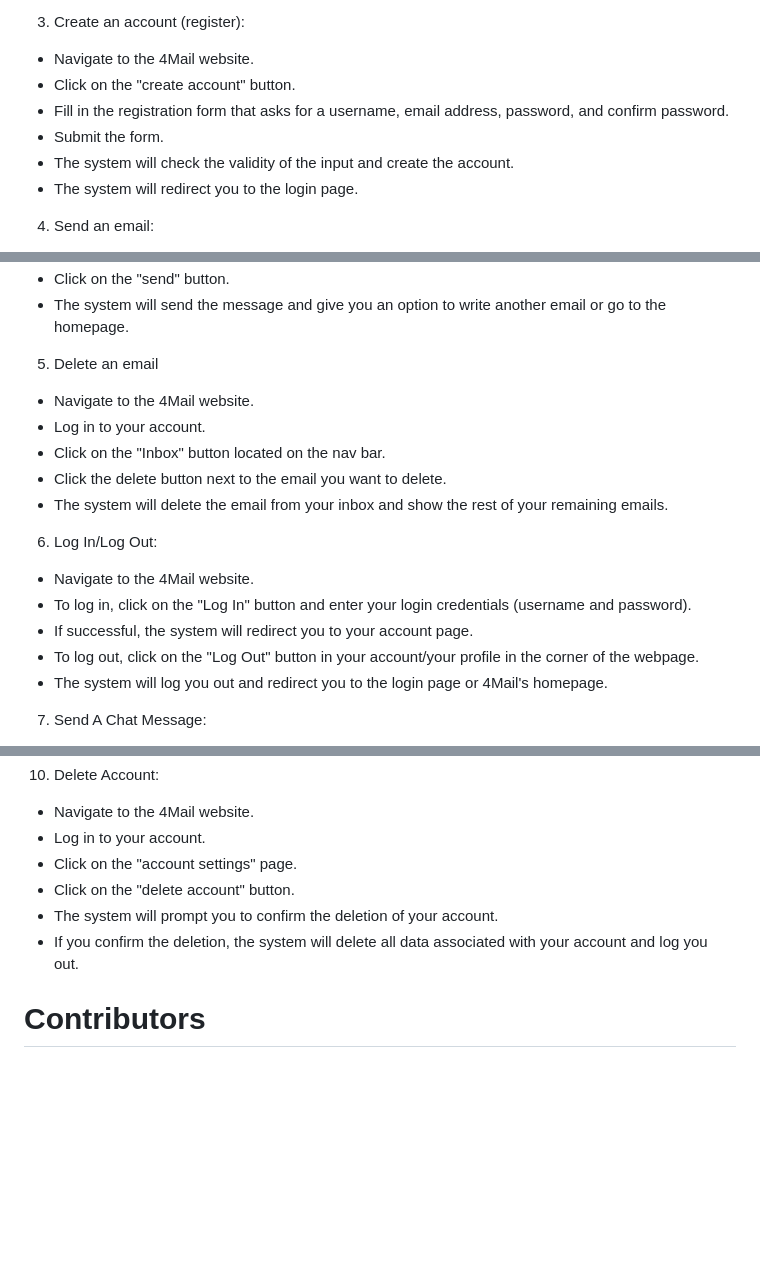
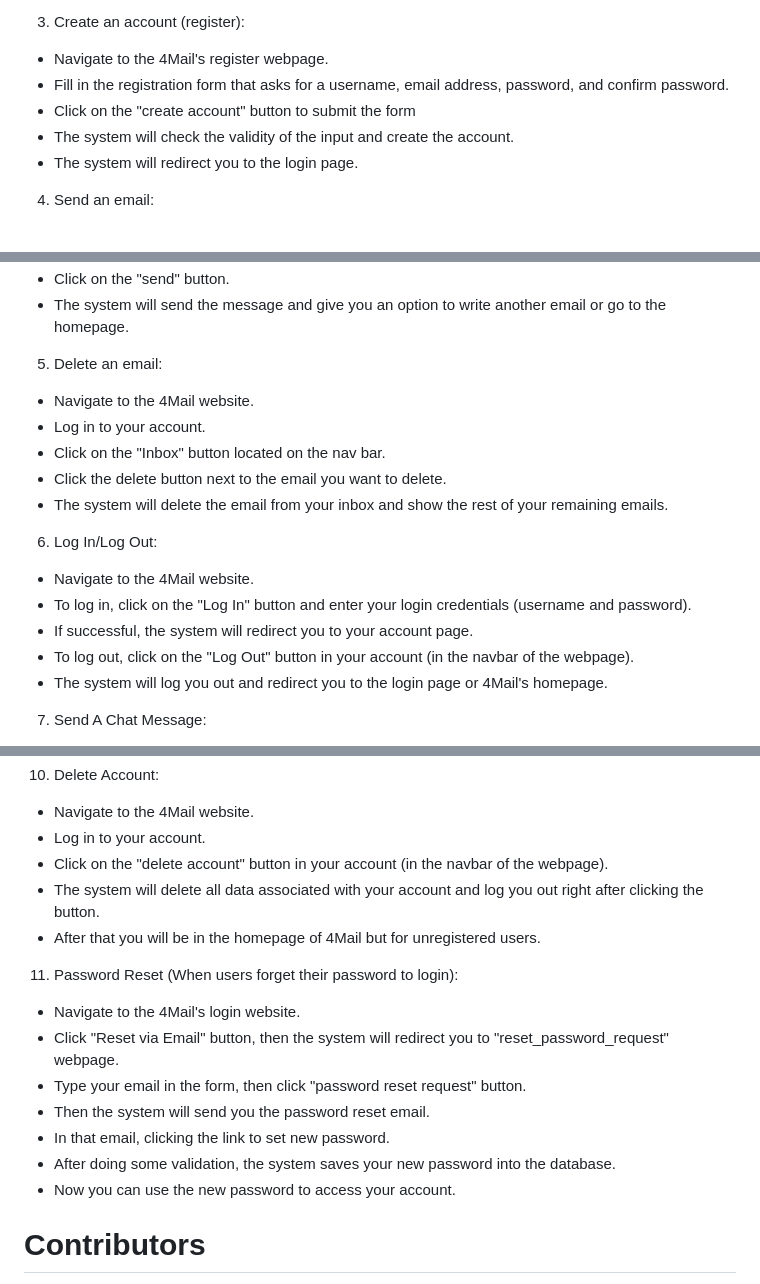
Before and after one commit to mikieyx/4Mail, a Markdown page: readme.md, 3 parts joined by grey strips. GitHub-like rendering; blank space fills up the shorter version.

Commit message:
Update readme.md by my password reset requirement

```diff
--- a/readme.md
+++ b/readme.md
@@ -88,10 +88,9 @@ The following are the main features of 4Mail:
 
 3. Create an account (register):
 
-- Navigate to the 4Mail website.
-- Click on the "create account" button.
+- Navigate to the 4Mail's register webpage.
 - Fill in the registration form that asks for a username, email address, password, and confirm password.
-- Submit the form.
+- Click on the "create account" button to submit the form
 - The system will check the validity of the input and create the account.
 - The system will redirect you to the login page.
 
@@ -106,7 +105,8 @@ The following are the main features of 4Mail:
 - Click on the "send" button.
 - The system will send the message and give you an option to write another email or go to the homepage.
 
-5. Delete an email
+5. Delete an email:
+
 - Navigate to the 4Mail website.
 - Log in to your account.
 - Click on the "Inbox" button located on the nav bar.
@@ -118,7 +118,7 @@ The following are the main features of 4Mail:
 - Navigate to the 4Mail website.
 - To log in, click on the "Log In" button and enter your login credentials (username and password).
 - If successful, the system will redirect you to your account page.
-- To log out, click on the "Log Out" button in your account/your profile in the corner of the webpage.
+- To log out, click on the "Log Out" button in your account (in the navbar of the webpage).
 - The system will log you out and redirect you to the login page or 4Mail's homepage.
 
 7. Send A Chat Message:
@@ -152,10 +152,19 @@ The following are the main features of 4Mail:
 
 - Navigate to the 4Mail website.
 - Log in to your account.
-- Click on the "account settings" page.
-- Click on the "delete account" button.
-- The system will prompt you to confirm the deletion of your account.
-- If you confirm the deletion, the system will delete all data associated with your account and log you out.
+- Click on the "delete account" button in your account (in the navbar of the webpage).
+- The system will delete all data associated with your account and log you out right after clicking the button.
+- After that you will be in the homepage of 4Mail but for unregistered users.
+
+11. Password Reset (When users forget their password to login):
+
+- Navigate to the 4Mail's login website.
+- Click "Reset via Email" button, then the system will redirect you to "reset_password_request" webpage.
+- Type your email in the form, then click "password reset request" button.
+- Then the system will send you the password reset email.
+- In that email, clicking the link to set new password.
+- After doing some validation, the system saves your new password into the database.
+- Now you can use the new password to access your account.
 
 # Contributors
 
```
